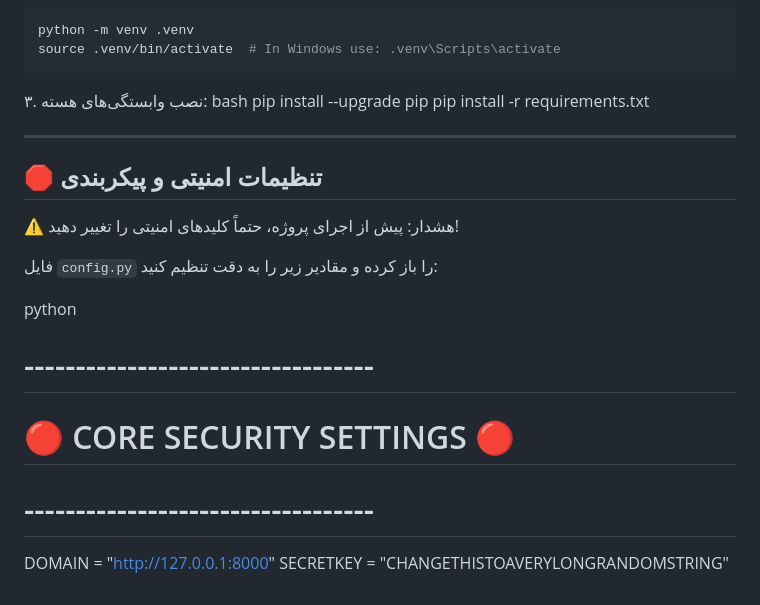
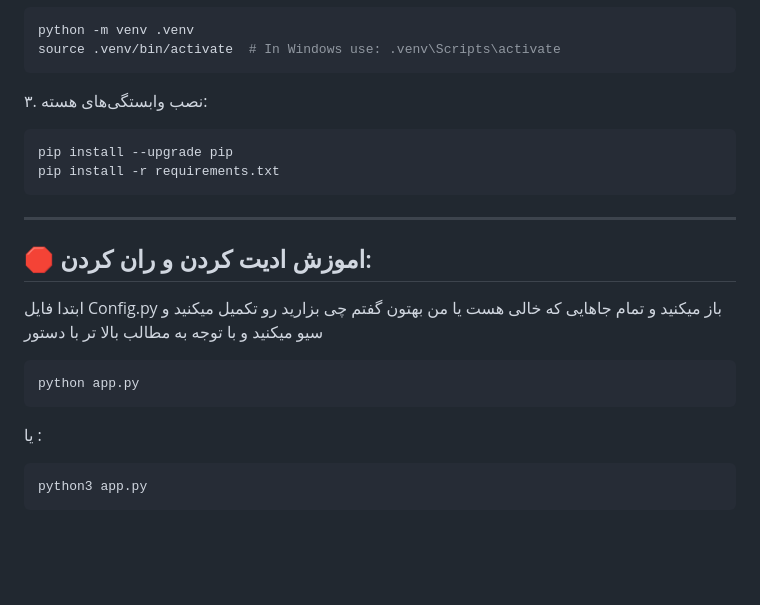
Before and after one commit to AbolfazlNbDev/python-shortlink, a Markdown page: README.md, the part around the change. Drawn GitHub-style; blank space fills up the shorter version.

````diff
--- a/README.md
+++ b/README.md
@@ -68,21 +68,18 @@ python -m venv .venv
 source .venv/bin/activate  # In Windows use: .venv\Scripts\activate
 ```
 ۳. نصب وابستگی‌های هسته:
-bash
+```bash
 pip install --upgrade pip
 pip install -r requirements.txt
-
+```
 ---
 
-## 🛑 تنظیمات امنیتی و پیکربندی
-
-⚠️ هشدار: پیش از اجرای پروژه، حتماً کلیدهای امنیتی را تغییر دهید!
-
-فایل `config.py` را باز کرده و مقادیر زیر را به دقت تنظیم کنید:
-
-python
-# ----------------------------------
-# 🔴 CORE SECURITY SETTINGS 🔴
-# ----------------------------------
-DOMAIN = "http://127.0.0.1:8000"
-SECRETKEY = "CHANGETHISTOAVERYLONGRANDOMSTRING"
+## 🛑 اموزش ادیت کردن و ران کردن:
+ابتدا فایل Config.py باز میکنید و تمام جاهایی که خالی هست یا من بهتون گفتم چی بزارید رو تکمیل میکنید و سیو میکنید و با توجه به مطالب بالا تر با دستور
+```bash
+python app.py
+```
+یا :
+```bash
+python3 app.py
+```
````
